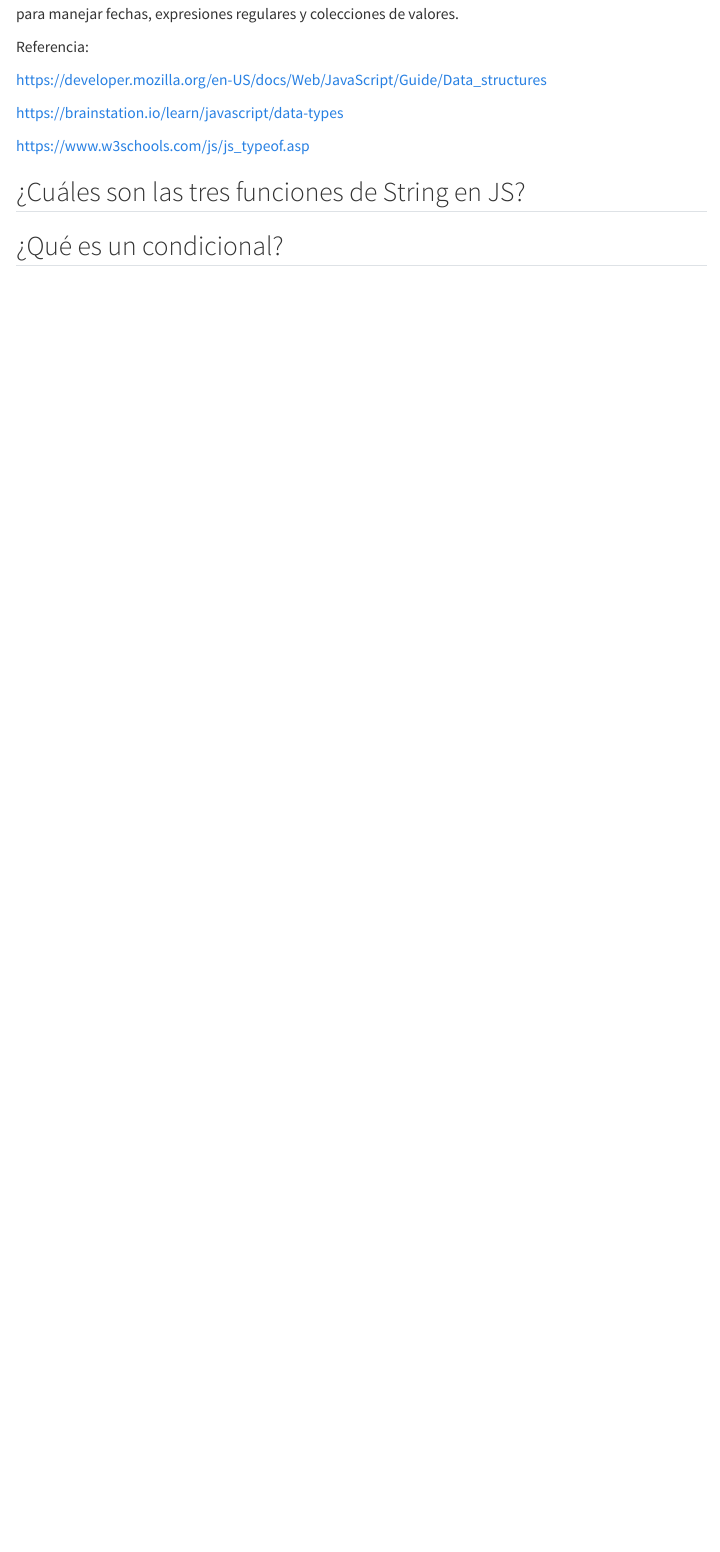
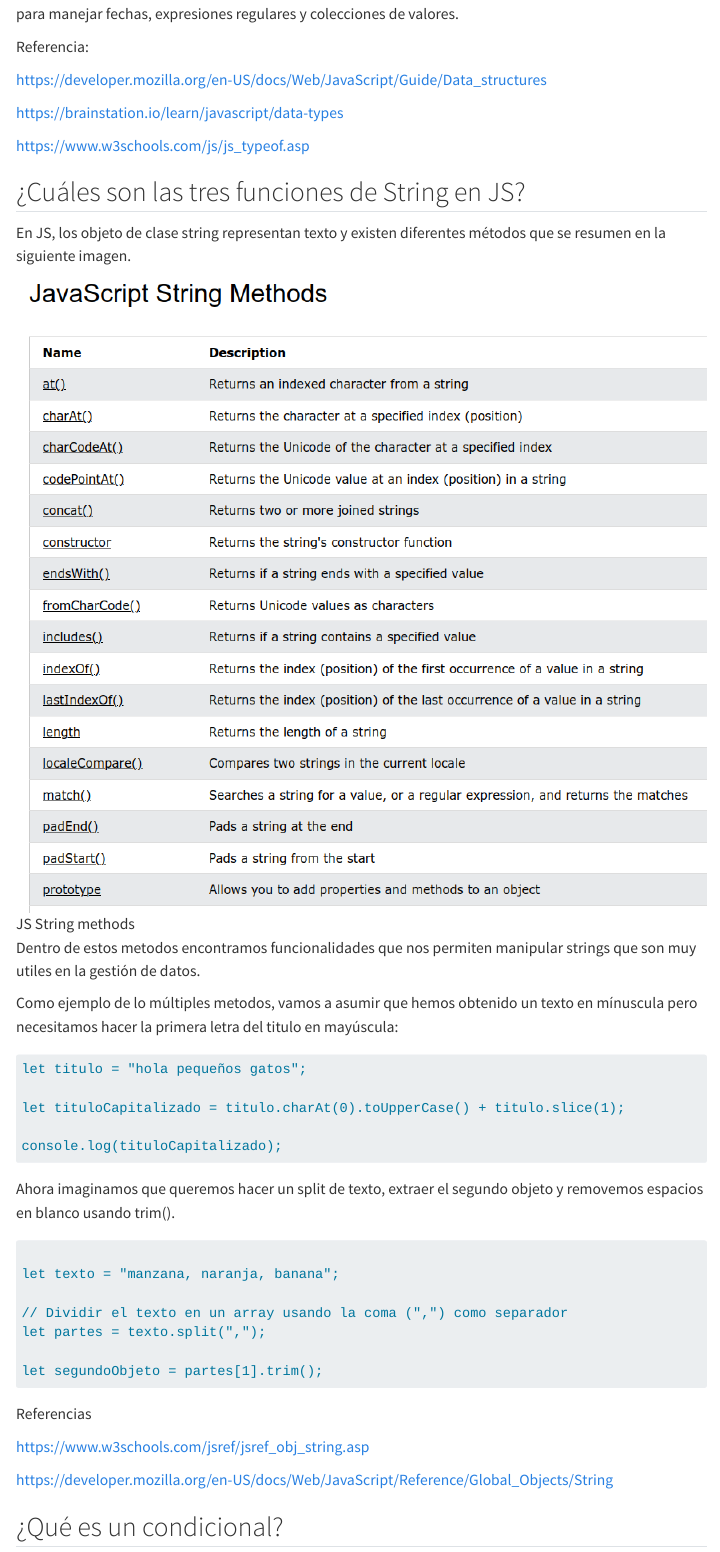
Before and after one commit to inti-documentation/inti-documentation.github.io, a Quarto document (checkpoint7.qmd): the page in a window 1100 px wide, from 3450 px down. Rendered offline with R 4.5, knitr and Pandoc in place of Quarto, with nearby package versions; menus at the side of the page are left out.

Commit message:
pregunta string

````diff
--- a/checkpoint7.qmd
+++ b/checkpoint7.qmd
@@ -112,6 +110,41 @@ Referencia:
 
 
 ## ¿Cuáles son las tres funciones de String en JS?
+
+En JS, los objeto de clase string representan texto y existen diferentes métodos que se resumen en la siguiente imagen.
+
+![JS String methods](images/js_string_methods.png)
+
+Dentro de estos metodos encontramos funcionalidades que nos permiten manipular strings que son muy utiles en la gestión de datos.
+
+Como ejemplo de lo múltiples metodos, vamos a asumir que hemos obtenido un texto en mínuscula pero necesitamos hacer la primera letra del titulo en mayúscula:
+
+```default
+let titulo = "hola pequeños gatos";
+
+let tituloCapitalizado = titulo.charAt(0).toUpperCase() + titulo.slice(1);
+
+console.log(tituloCapitalizado);
+
+```
+Ahora imaginamos que queremos hacer un split de texto, extraer el segundo objeto y removemos espacios en blanco usando trim().
+
+```default
+
+let texto = "manzana, naranja, banana";
+
+// Dividir el texto en un array usando la coma (",") como separador
+let partes = texto.split(",");
+
+let segundoObjeto = partes[1].trim();
+
+```
+
+Referencias
+
+<https://www.w3schools.com/jsref/jsref_obj_string.asp>
+
+<https://developer.mozilla.org/en-US/docs/Web/JavaScript/Reference/Global_Objects/String>
 
 ## ¿Qué es un condicional?
 
````
Also changed, not shown: docs/search.json, images/js_string_methods.png (added), checkpoint7.qmd (2 more changed lines), 2 other files.
